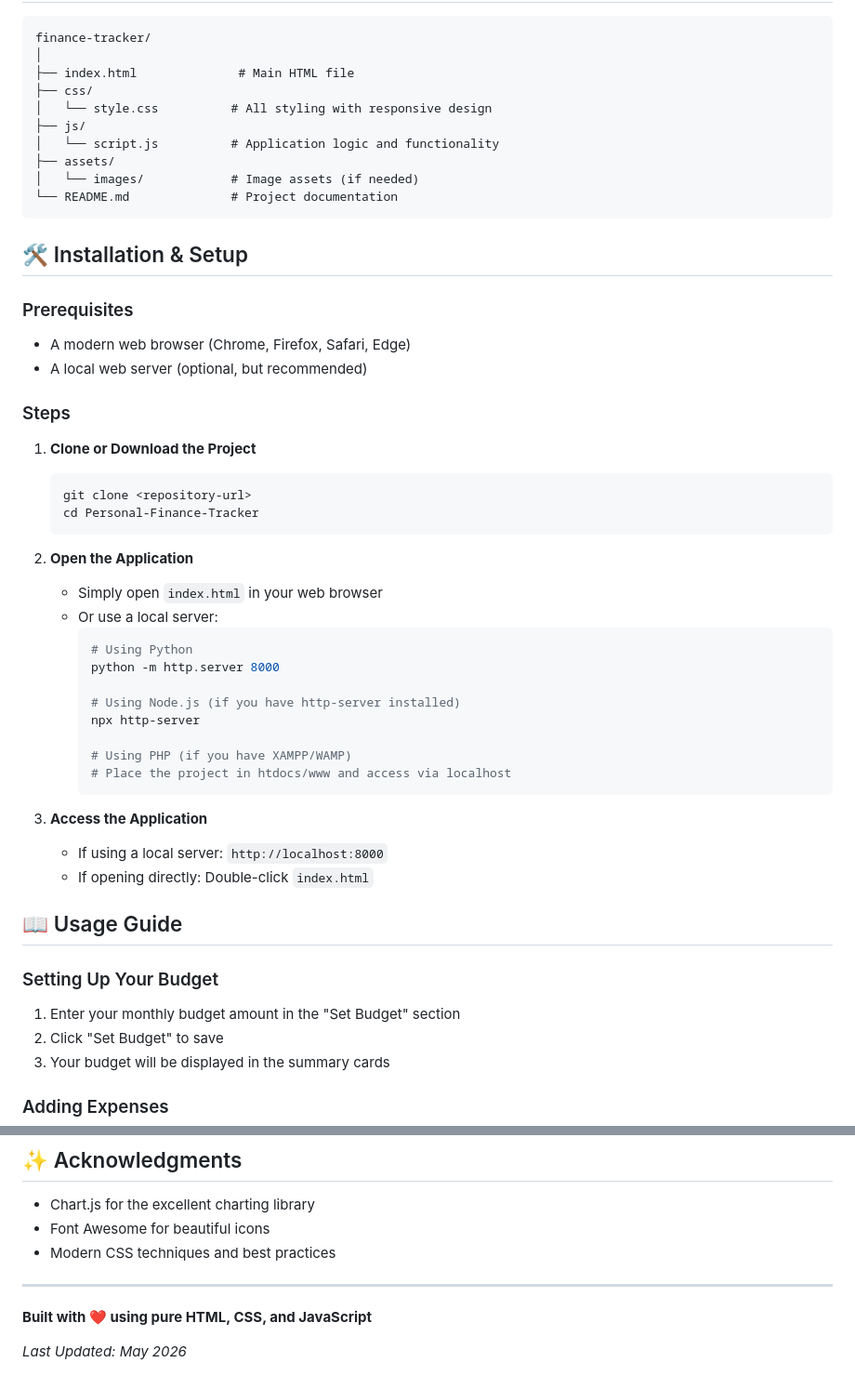
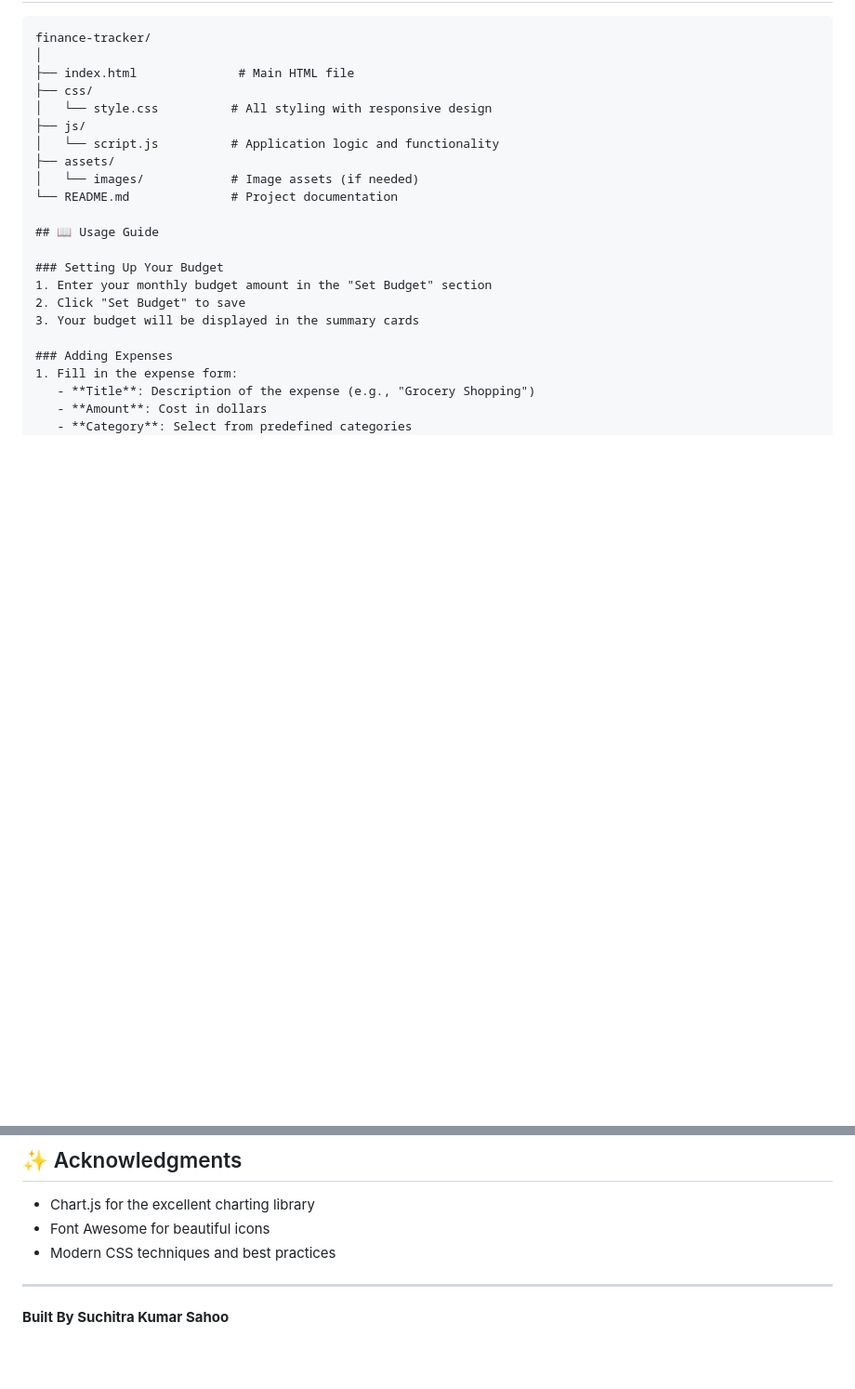
Before and after one commit to sahoo2025/Personal-Finance-Tracker, a Markdown page: README.md, 2 parts joined by grey strips. Shown at 93% size. Drawn GitHub-style; blank space fills up the shorter version.

````diff
--- a/README.md
+++ b/README.md
@@ -45,39 +42,6 @@ finance-tracker/
 ├── assets/
 │   └── images/            # Image assets (if needed)
 └── README.md              # Project documentation
-```
-
-## 🛠️ Installation & Setup
-
-### Prerequisites
-- A modern web browser (Chrome, Firefox, Safari, Edge)
-- A local web server (optional, but recommended)
-
-### Steps
-
-1. **Clone or Download the Project**
-   ```bash
-   git clone <repository-url>
-   cd Personal-Finance-Tracker
-   ```
-
-2. **Open the Application**
-   - Simply open `index.html` in your web browser
-   - Or use a local server:
-     ```bash
-     # Using Python
-     python -m http.server 8000
-
-     # Using Node.js (if you have http-server installed)
-     npx http-server
-
-     # Using PHP (if you have XAMPP/WAMP)
-     # Place the project in htdocs/www and access via localhost
-     ```
-
-3. **Access the Application**
-   - If using a local server: `http://localhost:8000`
-   - If opening directly: Double-click `index.html`
 
 ## 📖 Usage Guide
 
@@ -281,6 +245,4 @@ This project demonstrates:
 
 ---
 
-**Built with ❤️ using pure HTML, CSS, and JavaScript**
-
-*Last Updated: May 2026*
+**Built By Suchitra Kumar Sahoo**
````
Also changed, not shown: other parts of README.md (+0 -3 lines).
